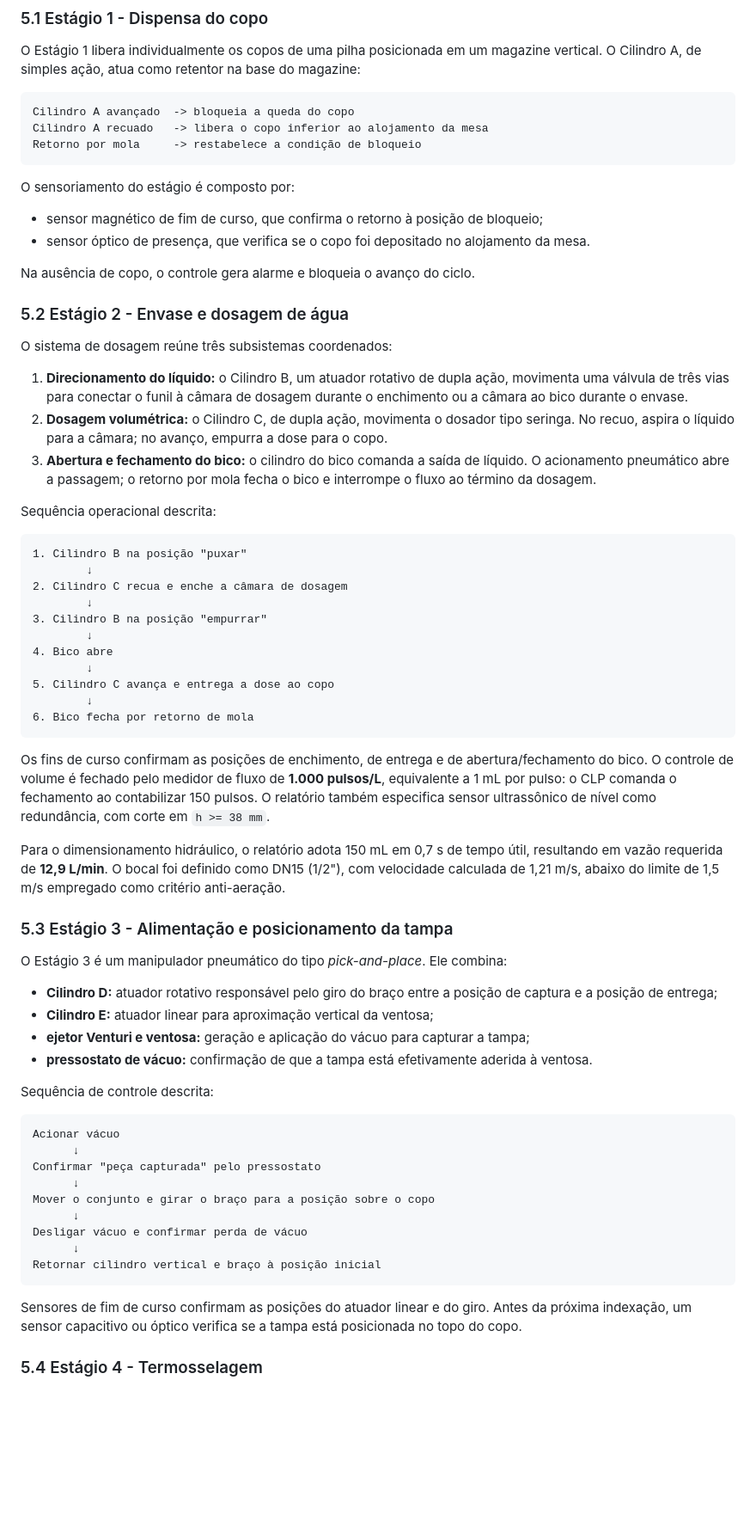
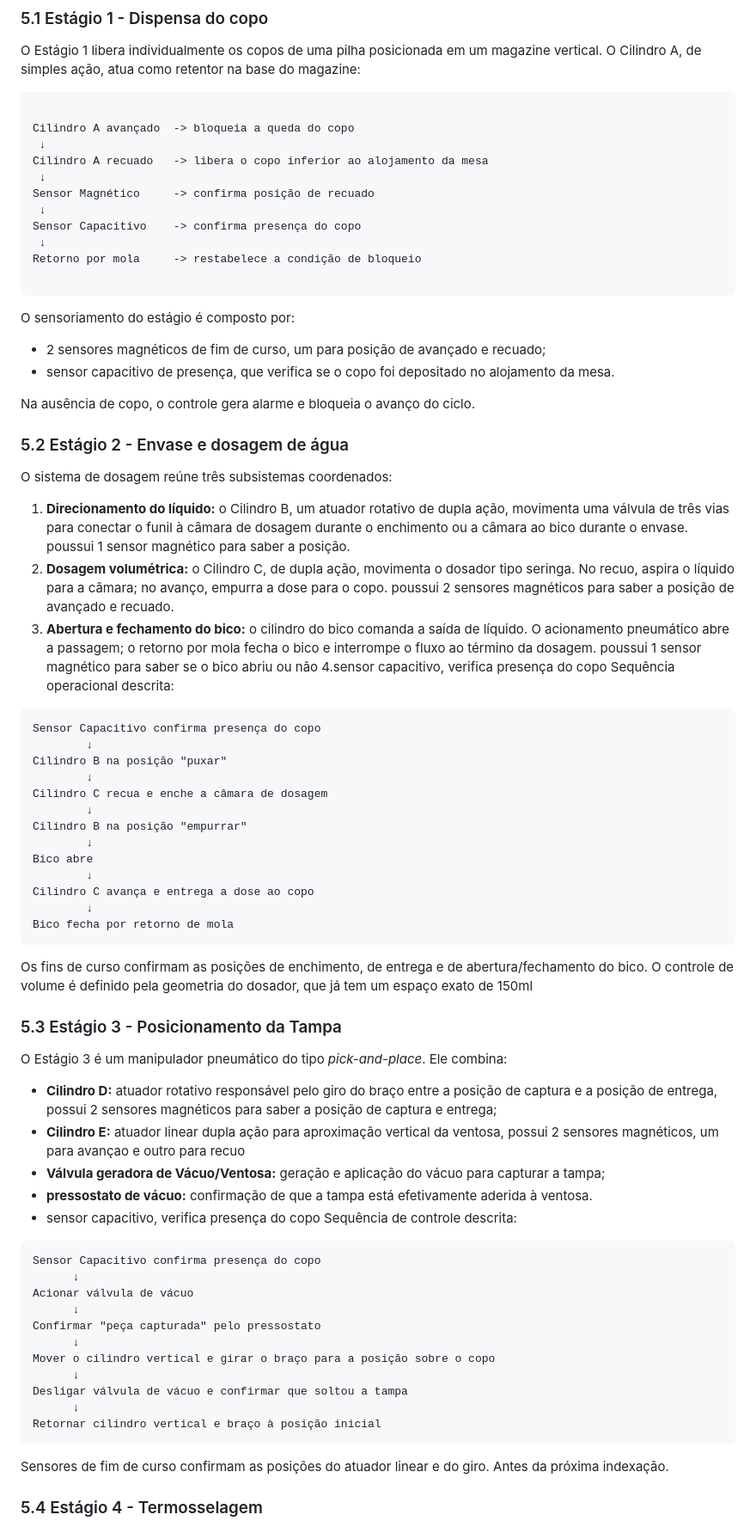
Before and after one commit to poggerssLL/Automatica---Grupo-2, a Markdown page: rascunho/README.md, the part around one of its changes. Shown at 86% size. GitHub-like rendering; blank space fills up the shorter version.

````diff
--- a/rascunho/README.md
+++ b/rascunho/README.md
@@ -88,15 +88,23 @@ A estrutura funciona da seguinte maneira:
 O Estágio 1 libera individualmente os copos de uma pilha posicionada em um magazine vertical. O Cilindro A, de simples ação, atua como retentor na base do magazine:
 
 ```text
+
 Cilindro A avançado  -> bloqueia a queda do copo
+ ↓
 Cilindro A recuado   -> libera o copo inferior ao alojamento da mesa
+ ↓
+Sensor Magnético     -> confirma posição de recuado
+ ↓
+Sensor Capacitivo    -> confirma presença do copo
+ ↓
 Retorno por mola     -> restabelece a condição de bloqueio
+
 ```
 
 O sensoriamento do estágio é composto por:
 
-- sensor magnético de fim de curso, que confirma o retorno à posição de bloqueio;
-- sensor óptico de presença, que verifica se o copo foi depositado no alojamento da mesa.
+- 2 sensores magnéticos de fim de curso, um para posição de avançado e recuado;
+- sensor capacitivo de presença, que verifica se o copo foi depositado no alojamento da mesa.
 
 Na ausência de copo, o controle gera alarme e bloqueia o avanço do ciclo.
 
@@ -104,54 +112,56 @@ Na ausência de copo, o controle gera alarme e bloqueia o avanço do ciclo.
 
 O sistema de dosagem reúne três subsistemas coordenados:
 
-1. **Direcionamento do líquido:** o Cilindro B, um atuador rotativo de dupla ação, movimenta uma válvula de três vias para conectar o funil à câmara de dosagem durante o enchimento ou a câmara ao bico durante o envase.
-2. **Dosagem volumétrica:** o Cilindro C, de dupla ação, movimenta o dosador tipo seringa. No recuo, aspira o líquido para a câmara; no avanço, empurra a dose para o copo.
-3. **Abertura e fechamento do bico:** o cilindro do bico comanda a saída de líquido. O acionamento pneumático abre a passagem; o retorno por mola fecha o bico e interrompe o fluxo ao término da dosagem.
-
+1. **Direcionamento do líquido:** o Cilindro B, um atuador rotativo de dupla ação, movimenta uma válvula de três vias para conectar o funil à câmara de dosagem durante o enchimento ou a câmara ao bico durante o envase. poussui 1 sensor magnético para saber a posição.
+2. **Dosagem volumétrica:** o Cilindro C, de dupla ação, movimenta o dosador tipo seringa. No recuo, aspira o líquido para a câmara; no avanço, empurra a dose para o copo. poussui 2 sensores magnéticos para saber a posição de avançado e recuado.
+3. **Abertura e fechamento do bico:** o cilindro do bico comanda a saída de líquido. O acionamento pneumático abre a passagem; o retorno por mola fecha o bico e interrompe o fluxo ao término da dosagem. poussui 1 sensor magnético para saber se o bico abriu ou não
+4.sensor capacitivo, verifica presença do copo
 Sequência operacional descrita:
 
 ```text
-1. Cilindro B na posição "puxar"
+Sensor Capacitivo confirma presença do copo
         ↓
-2. Cilindro C recua e enche a câmara de dosagem
+Cilindro B na posição "puxar"
         ↓
-3. Cilindro B na posição "empurrar"
+Cilindro C recua e enche a câmara de dosagem
         ↓
-4. Bico abre
+Cilindro B na posição "empurrar"
         ↓
-5. Cilindro C avança e entrega a dose ao copo
+Bico abre
         ↓
-6. Bico fecha por retorno de mola
+Cilindro C avança e entrega a dose ao copo
+        ↓
+Bico fecha por retorno de mola
 ```
 
-Os fins de curso confirmam as posições de enchimento, de entrega e de abertura/fechamento do bico. O controle de volume é fechado pelo medidor de fluxo de **1.000 pulsos/L**, equivalente a 1 mL por pulso: o CLP comanda o fechamento ao contabilizar 150 pulsos. O relatório também especifica sensor ultrassônico de nível como redundância, com corte em `h >= 38 mm`.
+Os fins de curso confirmam as posições de enchimento, de entrega e de abertura/fechamento do bico. O controle de volume é definido pela geometria do dosador, que já tem um espaço exato de 150ml
 
-Para o dimensionamento hidráulico, o relatório adota 150 mL em 0,7 s de tempo útil, resultando em vazão requerida de **12,9 L/min**. O bocal foi definido como DN15 (1/2"), com velocidade calculada de 1,21 m/s, abaixo do limite de 1,5 m/s empregado como critério anti-aeração.
-
-### 5.3 Estágio 3 - Alimentação e posicionamento da tampa
+### 5.3 Estágio 3 - Posicionamento da Tampa
 
 O Estágio 3 é um manipulador pneumático do tipo *pick-and-place*. Ele combina:
 
-- **Cilindro D:** atuador rotativo responsável pelo giro do braço entre a posição de captura e a posição de entrega;
-- **Cilindro E:** atuador linear para aproximação vertical da ventosa;
-- **ejetor Venturi e ventosa:** geração e aplicação do vácuo para capturar a tampa;
+- **Cilindro D:** atuador rotativo responsável pelo giro do braço entre a posição de captura e a posição de entrega, possui 2 sensores magnéticos para saber a posição de captura e entrega;
+- **Cilindro E:** atuador linear dupla ação para aproximação vertical da ventosa,  possui 2 sensores magnéticos, um para avançao e outro para recuo
+- **Válvula geradora de Vácuo/Ventosa:** geração e aplicação do vácuo para capturar a tampa;
 - **pressostato de vácuo:** confirmação de que a tampa está efetivamente aderida à ventosa.
-
+- sensor capacitivo, verifica presença do copo
 Sequência de controle descrita:
 
 ```text
-Acionar vácuo
+Sensor Capacitivo confirma presença do copo
+      ↓
+Acionar válvula de vácuo
       ↓
 Confirmar "peça capturada" pelo pressostato
       ↓
-Mover o conjunto e girar o braço para a posição sobre o copo
+Mover o cilindro vertical e girar o braço para a posição sobre o copo
       ↓
-Desligar vácuo e confirmar perda de vácuo
+Desligar válvula de vácuo e confirmar que soltou a tampa
       ↓
 Retornar cilindro vertical e braço à posição inicial
 ```
 
-Sensores de fim de curso confirmam as posições do atuador linear e do giro. Antes da próxima indexação, um sensor capacitivo ou óptico verifica se a tampa está posicionada no topo do copo.
+Sensores de fim de curso confirmam as posições do atuador linear e do giro. Antes da próxima indexação.
 
 ### 5.4 Estágio 4 - Termosselagem
 
````
Also changed, not shown: other parts of rascunho/README.md (+35 -17 lines).
